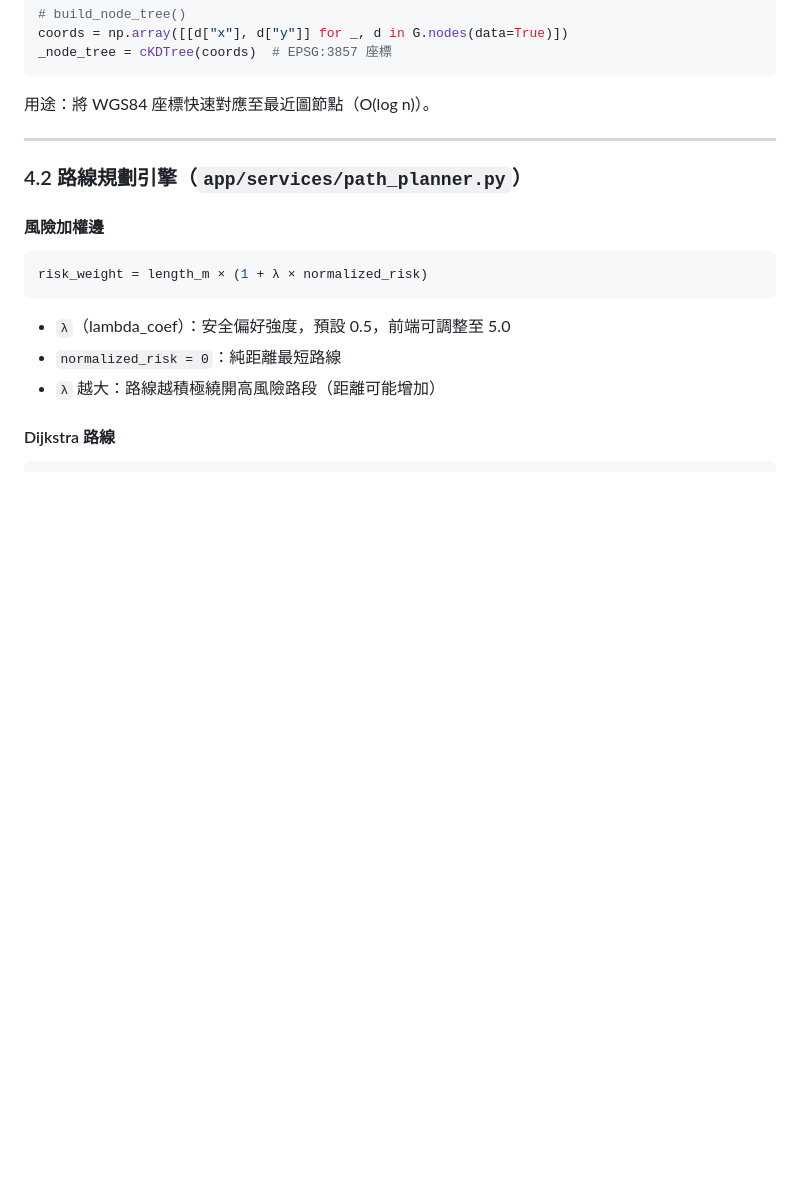
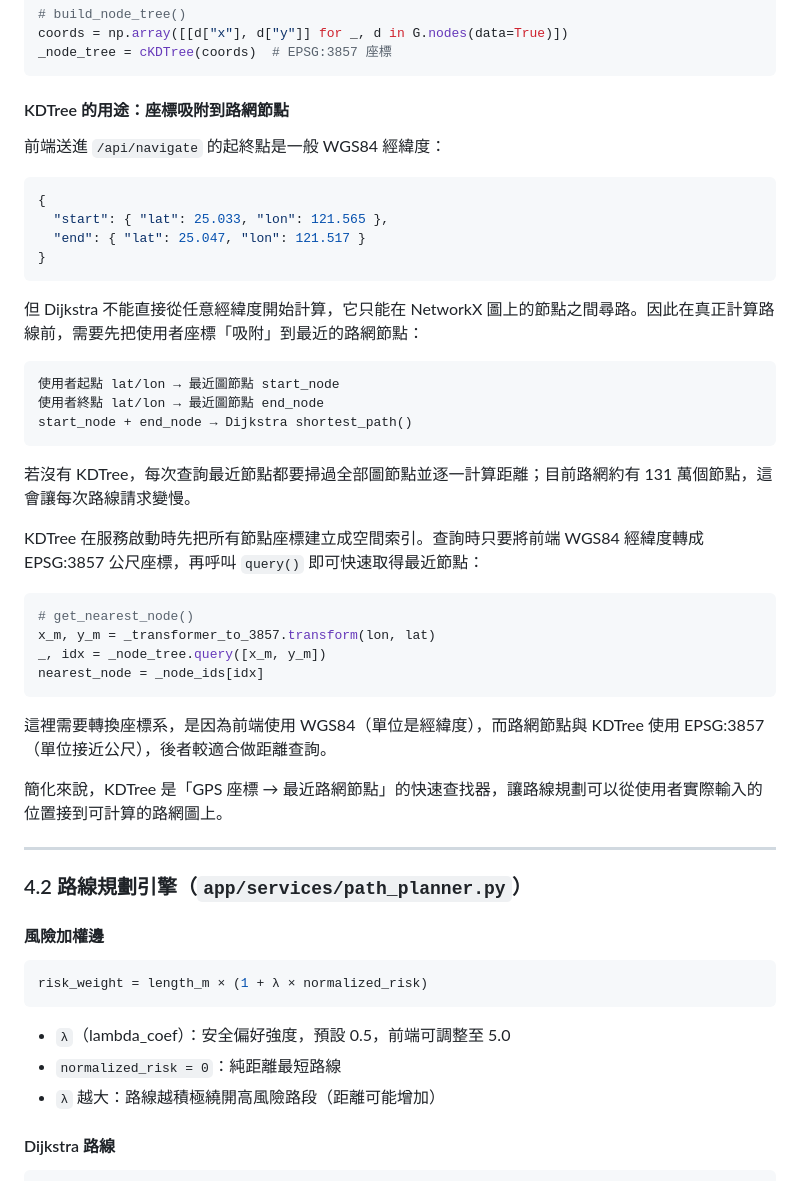
Before and after one commit to su0853/bike-risk-route-app, a Markdown page: ARCHITECTURE.md, the part around the change. GitHub-like rendering; blank space fills up the shorter version.

Commit message:
docs: expand KDTree explanation in ARCHITECTURE.md, add decision_log.md
Co-Authored-By: Claude Sonnet 4.6 <noreply@anthropic.com>

````diff
--- a/ARCHITECTURE.md
+++ b/ARCHITECTURE.md
@@ -193,7 +193,39 @@ coords = np.array([[d["x"], d["y"]] for _, d in G.nodes(data=True)])
 _node_tree = cKDTree(coords)  # EPSG:3857 座標
 ```
 
-用途：將 WGS84 座標快速對應至最近圖節點（O(log n)）。
+#### KDTree 的用途：座標吸附到路網節點
+
+前端送進 `/api/navigate` 的起終點是一般 WGS84 經緯度：
+
+```json
+{
+  "start": { "lat": 25.033, "lon": 121.565 },
+  "end": { "lat": 25.047, "lon": 121.517 }
+}
+```
+
+但 Dijkstra 不能直接從任意經緯度開始計算，它只能在 NetworkX 圖上的節點之間尋路。因此在真正計算路線前，需要先把使用者座標「吸附」到最近的路網節點：
+
+```
+使用者起點 lat/lon → 最近圖節點 start_node
+使用者終點 lat/lon → 最近圖節點 end_node
+start_node + end_node → Dijkstra shortest_path()
+```
+
+若沒有 KDTree，每次查詢最近節點都要掃過全部圖節點並逐一計算距離；目前路網約有 131 萬個節點，這會讓每次路線請求變慢。
+
+KDTree 在服務啟動時先把所有節點座標建立成空間索引。查詢時只要將前端 WGS84 經緯度轉成 EPSG:3857 公尺座標，再呼叫 `query()` 即可快速取得最近節點：
+
+```python
+# get_nearest_node()
+x_m, y_m = _transformer_to_3857.transform(lon, lat)
+_, idx = _node_tree.query([x_m, y_m])
+nearest_node = _node_ids[idx]
+```
+
+這裡需要轉換座標系，是因為前端使用 WGS84（單位是經緯度），而路網節點與 KDTree 使用 EPSG:3857（單位接近公尺），後者較適合做距離查詢。
+
+簡化來說，KDTree 是「GPS 座標 → 最近路網節點」的快速查找器，讓路線規劃可以從使用者實際輸入的位置接到可計算的路網圖上。
 
 ---
 
````
Also changed, not shown: docs/decision_log.md (added, +134 -0 lines).
